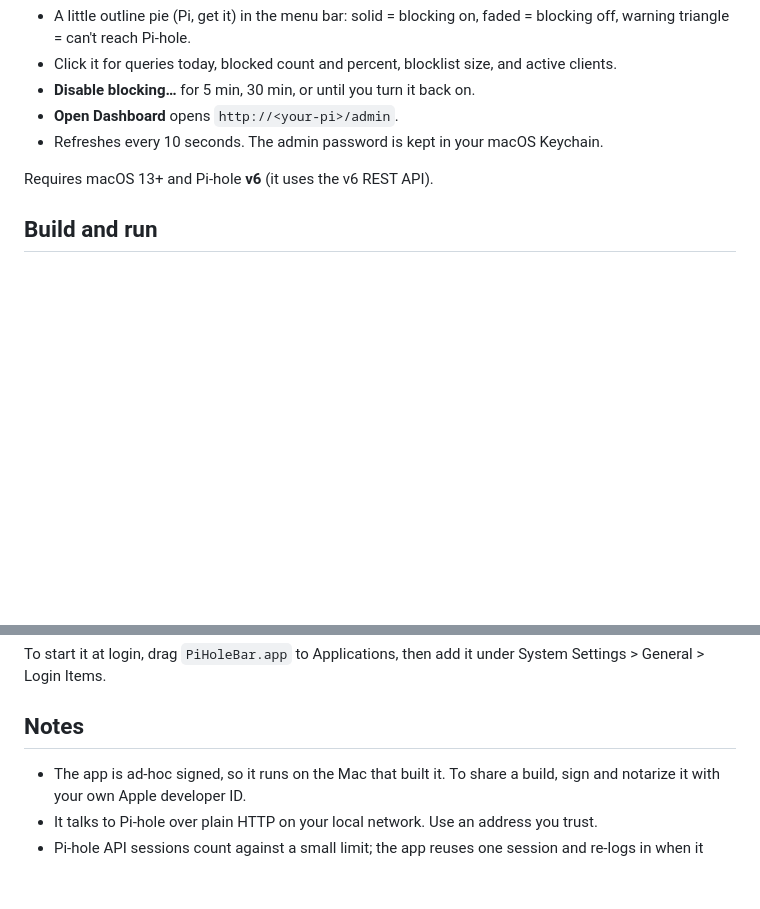
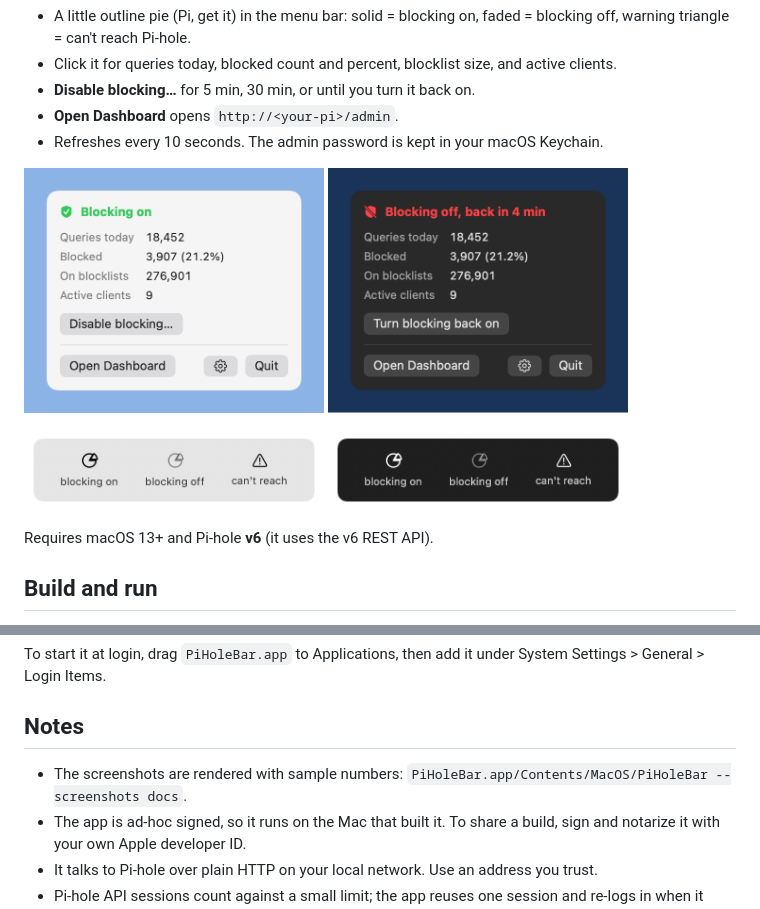
Before and after one commit to Griff2325/pihole-menubar, a Markdown page: README.md, 2 parts joined by grey strips. Drawn GitHub-style; pictures changed too: docs/menubar-dark.png (added), docs/menubar-light.png (added), docs/popover-off-dark.png (added); blank space fills up the shorter version.

Commit message:
Add README screenshots and a --screenshots renderer
Co-Authored-By: Claude Sonnet 5.5 <noreply@anthropic.com>

```diff
--- a/README.md
+++ b/README.md
@@ -7,6 +7,15 @@ A tiny macOS menu bar app for [Pi-hole](https://pi-hole.net) v6. See at a glance
 - **Disable blocking…** for 5 min, 30 min, or until you turn it back on.
 - **Open Dashboard** opens `http://<your-pi>/admin`.
 - Refreshes every 10 seconds. The admin password is kept in your macOS Keychain.
+
+<p>
+<img src="docs/popover-on-light.png" width="300" alt="Popover with blocking on">
+<img src="docs/popover-off-dark.png" width="300" alt="Popover with blocking paused, dark mode">
+</p>
+<p>
+<img src="docs/menubar-light.png" width="300" alt="Menu bar icon states, light">
+<img src="docs/menubar-dark.png" width="300" alt="Menu bar icon states, dark">
+</p>
 
 Requires macOS 13+ and Pi-hole **v6** (it uses the v6 REST API).
 
@@ -27,6 +36,7 @@ To start it at login, drag `PiHoleBar.app` to Applications, then add it under Sy
 
 ## Notes
 
+- The screenshots are rendered with sample numbers: `PiHoleBar.app/Contents/MacOS/PiHoleBar --screenshots docs`.
 - The app is ad-hoc signed, so it runs on the Mac that built it. To share a build, sign and notarize it with your own Apple developer ID.
 - It talks to Pi-hole over plain HTTP on your local network. Use an address you trust.
 - Pi-hole API sessions count against a small limit; the app reuses one session and re-logs in when it expires.
```
Also changed, not shown: docs/popover-off-light.png (added), docs/popover-on-dark.png (added), 3 other files.
